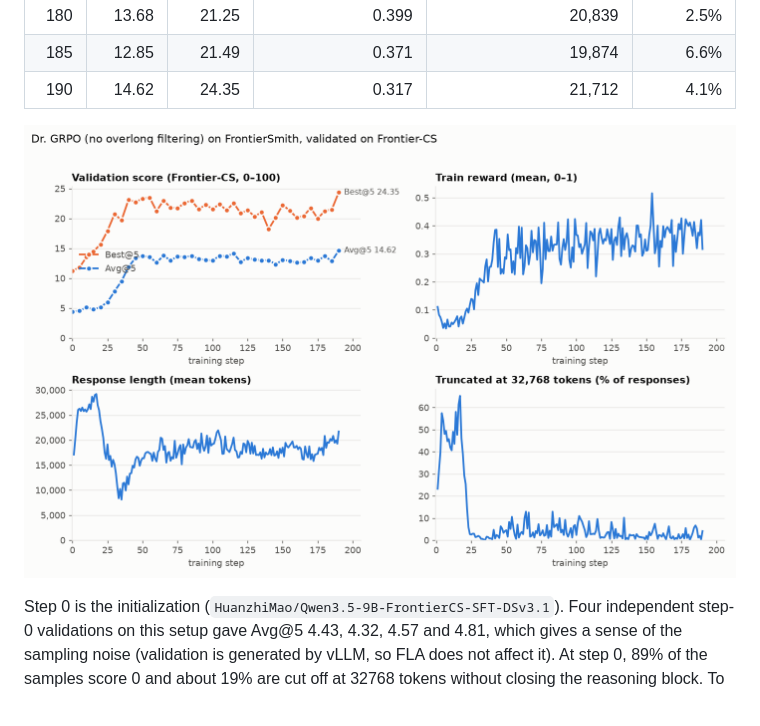
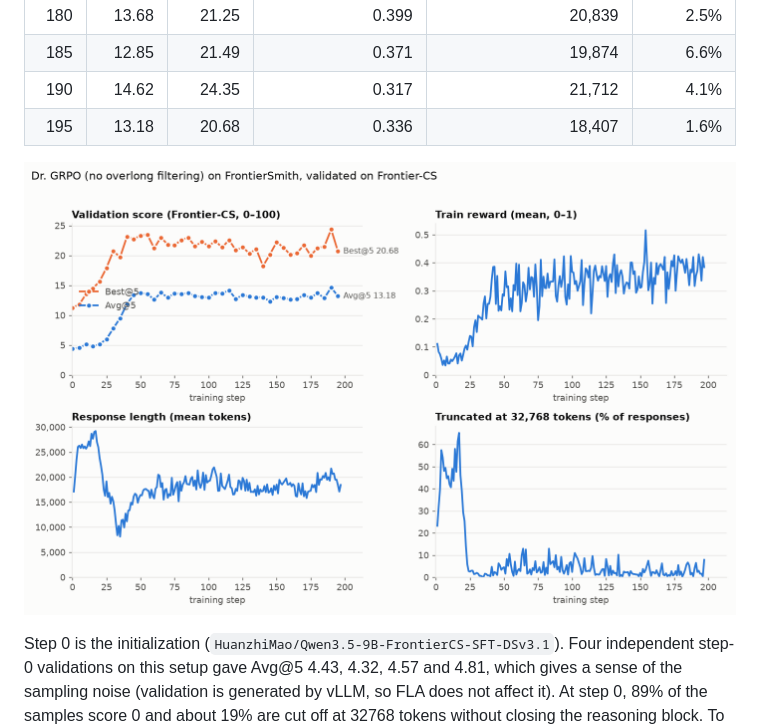
Before and after one commit to EasyPPO/EasyPPO, a Markdown page: results/frontiercs_dr_grpo/README.md, the part around one of its changes. Rendered like a GitHub page; pictures changed too: results/frontiercs_dr_grpo/curves.png; blank space fills up the shorter version.

Commit message:
results: Dr. GRPO validation through step 197

```diff
--- a/results/frontiercs_dr_grpo/README.md
+++ b/results/frontiercs_dr_grpo/README.md
@@ -87,6 +87,7 @@ bootstrap estimate and comes out lower; it is kept in `val_curve.csv` as `verl_b
 | 180 | 13.68 | 21.25 | 0.399 | 20,839 | 2.5% |
 | 185 | 12.85 | 21.49 | 0.371 | 19,874 | 6.6% |
 | 190 | 14.62 | 24.35 | 0.317 | 21,712 | 4.1% |
+| 195 | 13.18 | 20.68 | 0.336 | 18,407 | 1.6% |
 <!-- results:end -->
 
 ![Validation and training curves](curves.png)
```
Also changed, not shown: other parts of results/frontiercs_dr_grpo/README.md (+1 -1 lines), 3 other files.
